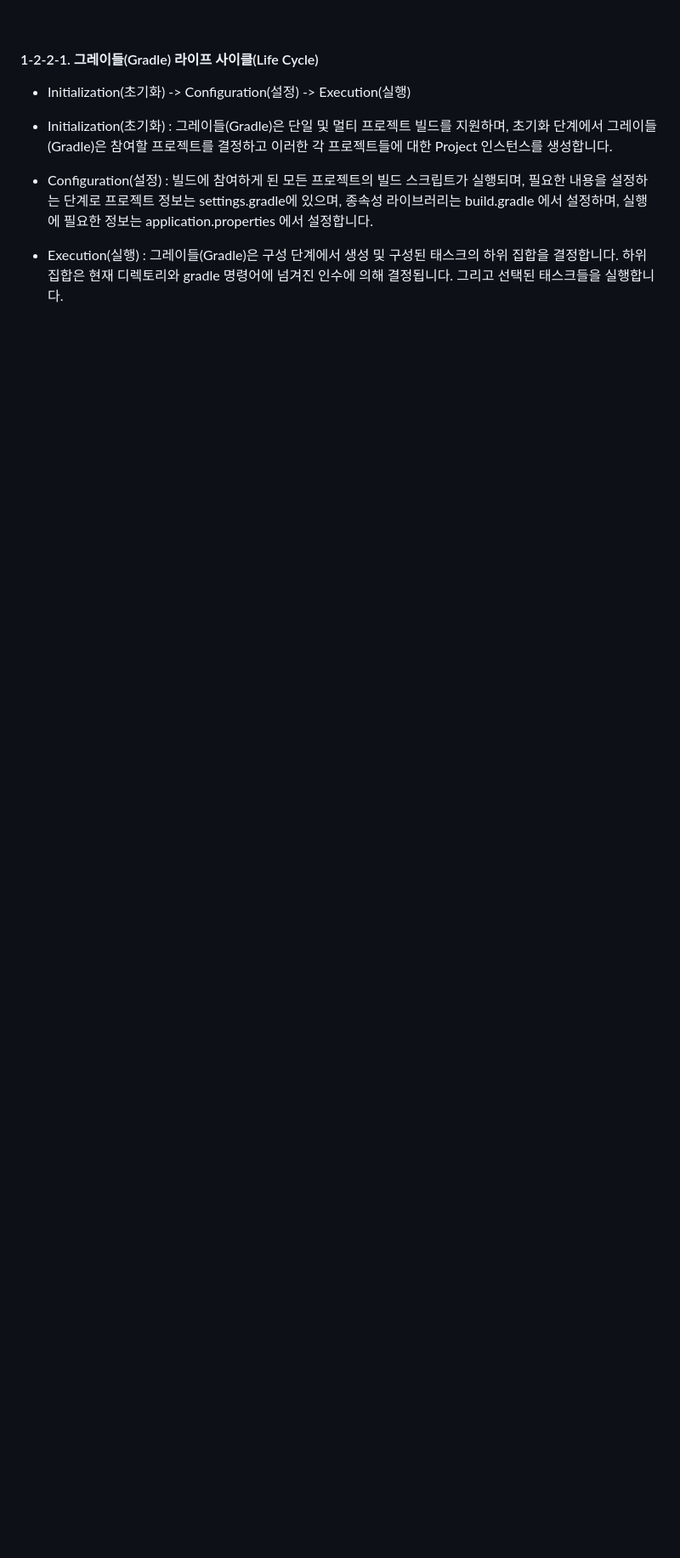
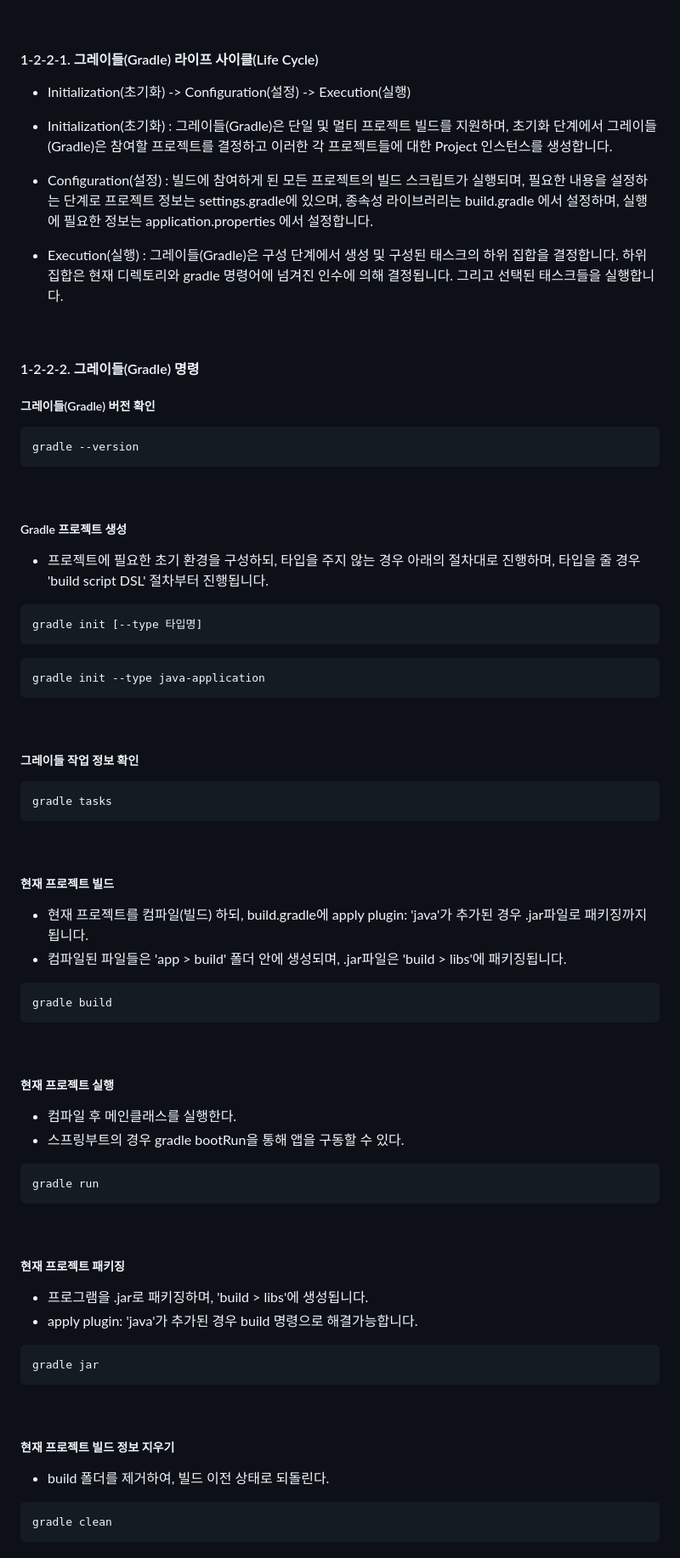
Before and after one commit to ksb450424/springBoot32, a Markdown page: readme.md, the part around one of its changes. Shown at 85% size. Rendered like a GitHub page; blank space fills up the shorter version.

````diff
--- a/readme.md
+++ b/readme.md
@@ -138,3 +202,79 @@ Java 문법과 유사하여 빌드 처리를 관리할 수 있다.
 - Initialization(초기화) : 그레이들(Gradle)은 단일 및 멀티 프로젝트 빌드를 지원하며, 초기화 단계에서 그레이들(Gradle)은 참여할 프로젝트를 결정하고 이러한 각 프로젝트들에 대한 Project 인스턴스를 생성합니다.
 - Configuration(설정) : 빌드에 참여하게 된 모든 프로젝트의 빌드 스크립트가 실행되며, 필요한 내용을 설정하는 단계로 프로젝트 정보는 settings.gradle에 있으며, 종속성 라이브러리는 build.gradle 에서 설정하며, 실행에 필요한 정보는 application.properties 에서 설정합니다.
 - Execution(실행) : 그레이들(Gradle)은 구성 단계에서 생성 및 구성된 태스크의 하위 집합을 결정합니다. 하위 집합은 현재 디렉토리와 gradle 명령어에 넘겨진 인수에 의해 결정됩니다. 그리고 선택된 태스크들을 실행합니다.
+
+<br>
+
+#### 1-2-2-2. 그레이들(Gradle) 명령
+
+##### 그레이들(Gradle) 버전 확인
+
+```command
+gradle --version
+```
+
+<br>
+
+##### Gradle 프로젝트 생성
+
+- 프로젝트에 필요한 초기 환경을 구성하되, 타입을 주지 않는 경우 아래의 절차대로 진행하며, 타입을 줄 경우 'build script DSL' 절차부터 진행됩니다.
+
+```comment
+gradle init [--type 타입명]
+```
+
+```command
+gradle init --type java-application
+```
+
+<br>
+
+##### 그레이들 작업 정보 확인
+
+```command
+gradle tasks
+```
+
+<br>
+
+##### 현재 프로젝트 빌드
+
+- 현재 프로젝트를 컴파일(빌드) 하되, build.gradle에 apply plugin: 'java'가 추가된 경우 .jar파일로 패키징까지 됩니다.
+- 컴파일된 파일들은 'app > build' 폴더 안에 생성되며, .jar파일은 'build > libs'에 패키징됩니다.
+
+```command
+gradle build
+```
+
+<br>
+
+##### 현재 프로젝트 실행
+
+- 컴파일 후 메인클래스를 실행한다.
+- 스프링부트의 경우 gradle bootRun을 통해 앱을 구동할 수 있다.
+
+```command
+gradle run
+```
+
+<br>
+
+##### 현재 프로젝트 패키징
+
+- 프로그램을 .jar로 패키징하며, 'build > libs'에 생성됩니다.
+- apply plugin: 'java'가 추가된 경우 build 명령으로 해결가능합니다.
+
+```command
+gradle jar
+```
+
+<br>
+
+##### 현재 프로젝트 빌드 정보 지우기
+
+- build 폴더를 제거하여, 빌드 이전 상태로 되돌린다.
+
+```command
+gradle clean
+```
+
````
Also changed, not shown: other parts of readme.md (+67 -2 lines).
